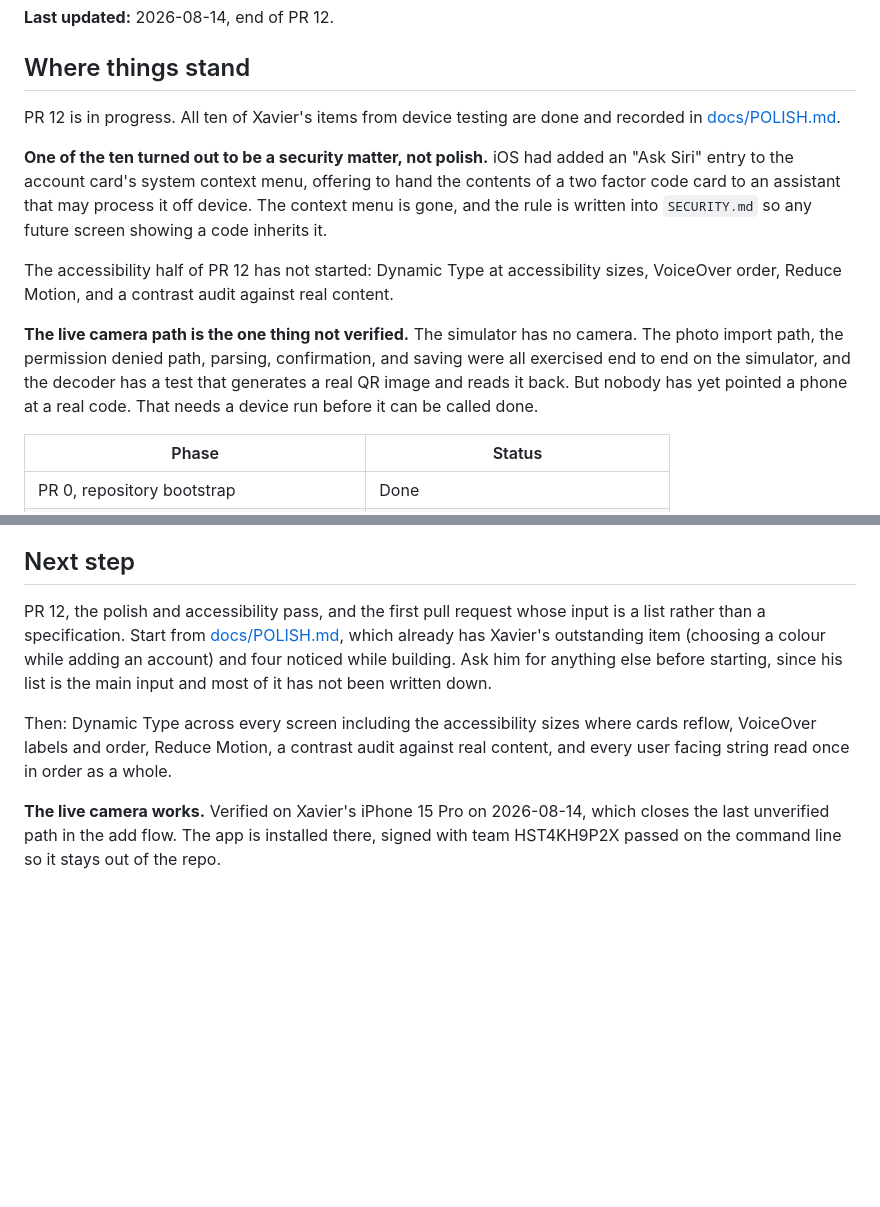
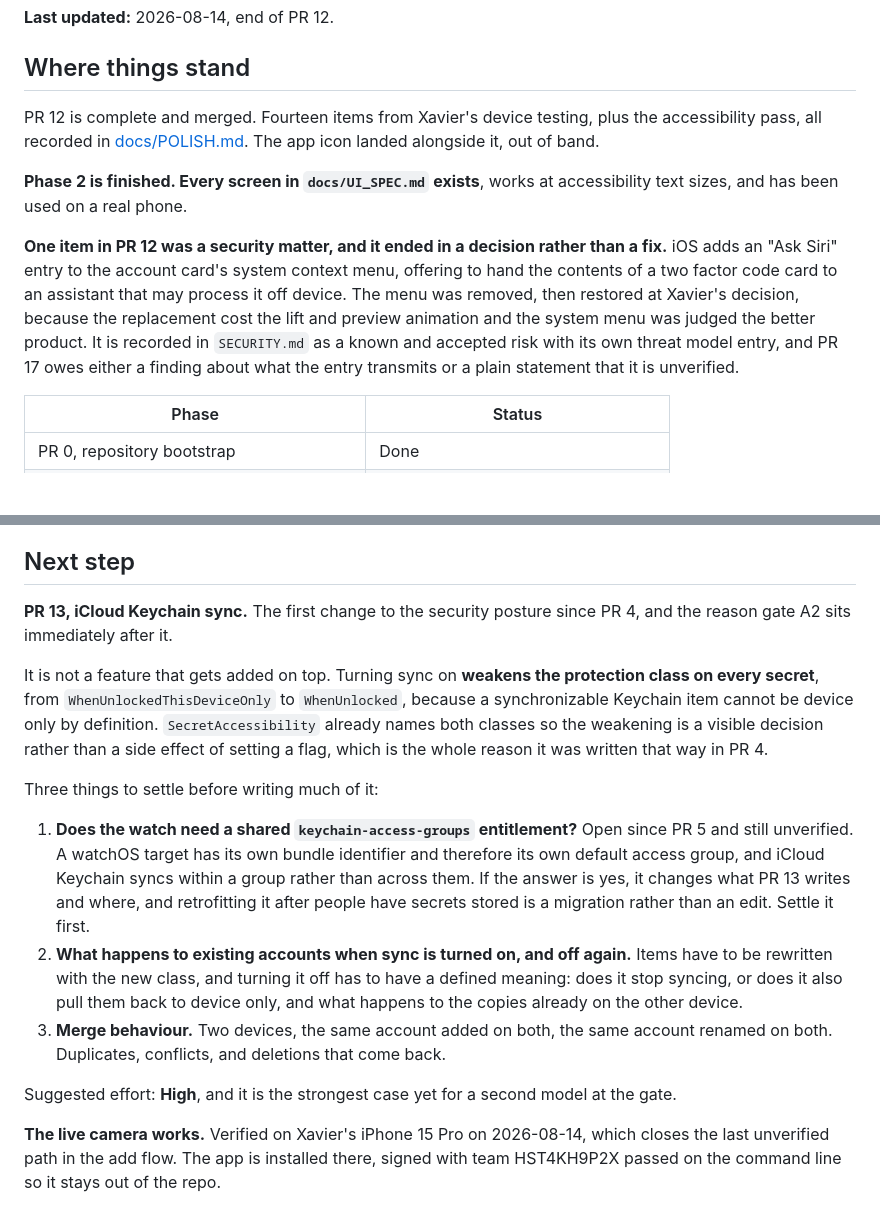
Before and after one commit to dragut-eth/openfactor, a Markdown page: handoff.md, 2 parts joined by grey strips. GitHub-like rendering; blank space fills up the shorter version.

Commit message:
docs: correct the handoff after PR 12
Two things in it had gone stale, and one of them contradicted
SECURITY.md: it still said the context menu had been removed to get rid
of "Ask Siri", when the menu was restored and the risk accepted. A
handoff that disagrees with the threat model is worse than no handoff.

Also records that Phase 2 is finished, and sets out what PR 13 has to
settle before it starts: the watch access group question, what turning
sync off means for secrets already on another device, and merge
behaviour.

Co-Authored-By: Claude Opus 5 <noreply@anthropic.com>

```diff
--- a/handoff.md
+++ b/handoff.md
@@ -7,23 +7,20 @@ first when picking the work back up.
 
 ## Where things stand
 
-PR 12 is in progress. All ten of Xavier's items from device testing are done and recorded
-in [docs/POLISH.md](docs/POLISH.md).
+PR 12 is complete and merged. Fourteen items from Xavier's device testing, plus the
+accessibility pass, all recorded in [docs/POLISH.md](docs/POLISH.md). The app icon landed
+alongside it, out of band.
 
-**One of the ten turned out to be a security matter, not polish.** iOS had added an "Ask
-Siri" entry to the account card's system context menu, offering to hand the contents of a
-two factor code card to an assistant that may process it off device. The context menu is
-gone, and the rule is written into `SECURITY.md` so any future screen showing a code
-inherits it.
+**Phase 2 is finished. Every screen in `docs/UI_SPEC.md` exists**, works at accessibility
+text sizes, and has been used on a real phone.
 
-The accessibility half of PR 12 has not started: Dynamic Type at accessibility sizes,
-VoiceOver order, Reduce Motion, and a contrast audit against real content.
-
-**The live camera path is the one thing not verified.** The simulator has no camera. The
-photo import path, the permission denied path, parsing, confirmation, and saving were all
-exercised end to end on the simulator, and the decoder has a test that generates a real QR
-image and reads it back. But nobody has yet pointed a phone at a real code. That needs a
-device run before it can be called done.
+**One item in PR 12 was a security matter, and it ended in a decision rather than a fix.**
+iOS adds an "Ask Siri" entry to the account card's system context menu, offering to hand
+the contents of a two factor code card to an assistant that may process it off device. The
+menu was removed, then restored at Xavier's decision, because the replacement cost the lift
+and preview animation and the system menu was judged the better product. It is recorded in
+`SECURITY.md` as a known and accepted risk with its own threat model entry, and PR 17 owes
+either a finding about what the entry transmits or a plain statement that it is unverified.
 
 | Phase | Status |
 | --- | --- |
@@ -227,15 +224,30 @@ sharing a model share their blind spots.
 
 ## Next step
 
-PR 12, the polish and accessibility pass, and the first pull request whose input is a list
-rather than a specification. Start from [docs/POLISH.md](docs/POLISH.md), which already has
-Xavier's outstanding item (choosing a colour while adding an account) and four noticed while
-building. Ask him for anything else before starting, since his list is the main input and
-most of it has not been written down.
+**PR 13, iCloud Keychain sync.** The first change to the security posture since PR 4, and
+the reason gate A2 sits immediately after it.
 
-Then: Dynamic Type across every screen including the accessibility sizes where cards
-reflow, VoiceOver labels and order, Reduce Motion, a contrast audit against real content,
-and every user facing string read once in order as a whole.
+It is not a feature that gets added on top. Turning sync on **weakens the protection class
+on every secret**, from `WhenUnlockedThisDeviceOnly` to `WhenUnlocked`, because a
+synchronizable Keychain item cannot be device only by definition. `SecretAccessibility`
+already names both classes so the weakening is a visible decision rather than a side effect
+of setting a flag, which is the whole reason it was written that way in PR 4.
+
+Three things to settle before writing much of it:
+
+1. **Does the watch need a shared `keychain-access-groups` entitlement?** Open since PR 5
+   and still unverified. A watchOS target has its own bundle identifier and therefore its
+   own default access group, and iCloud Keychain syncs within a group rather than across
+   them. If the answer is yes, it changes what PR 13 writes and where, and retrofitting it
+   after people have secrets stored is a migration rather than an edit. Settle it first.
+2. **What happens to existing accounts when sync is turned on, and off again.** Items have
+   to be rewritten with the new class, and turning it off has to have a defined meaning:
+   does it stop syncing, or does it also pull them back to device only, and what happens to
+   the copies already on the other device.
+3. **Merge behaviour.** Two devices, the same account added on both, the same account
+   renamed on both. Duplicates, conflicts, and deletions that come back.
+
+Suggested effort: **High**, and it is the strongest case yet for a second model at the gate.
 
 **The live camera works.** Verified on Xavier's iPhone 15 Pro on 2026-08-14, which closes
 the last unverified path in the add flow. The app is installed there, signed with team
```
